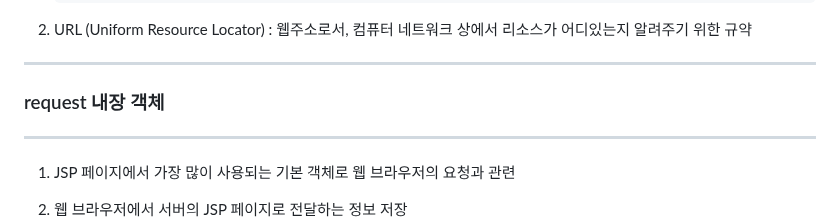
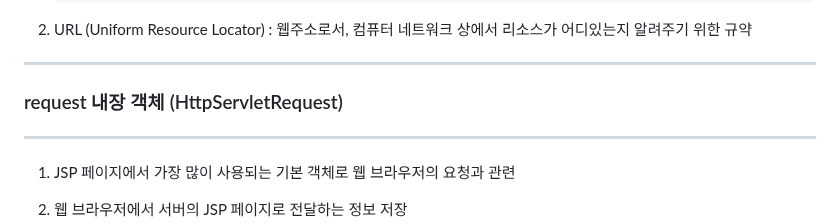
Before and after one commit to sooyounghan/HTML_CSS, a Markdown page: JSP(Servlet)/Object/Implict_Object_Request.md, the part around the change. Rendered like a GitHub page.

```diff
--- a/JSP(Servlet)/Object/Implict_Object_Request.md
+++ b/JSP(Servlet)/Object/Implict_Object_Request.md
@@ -85,7 +85,7 @@
 2.  URL (Uniform Resource Locator) : 웹주소로서, 컴퓨터 네트워크 상에서 리소스가 어디있는지 알려주기 위한 규약
 
 -----
-### request 내장 객체
+### request 내장 객체 (HttpServletRequest)
 -----
 1. JSP 페이지에서 가장 많이 사용되는 기본 객체로 웹 브라우저의 요청과 관련
 2. 웹 브라우저에서 서버의 JSP 페이지로 전달하는 정보 저장
```
